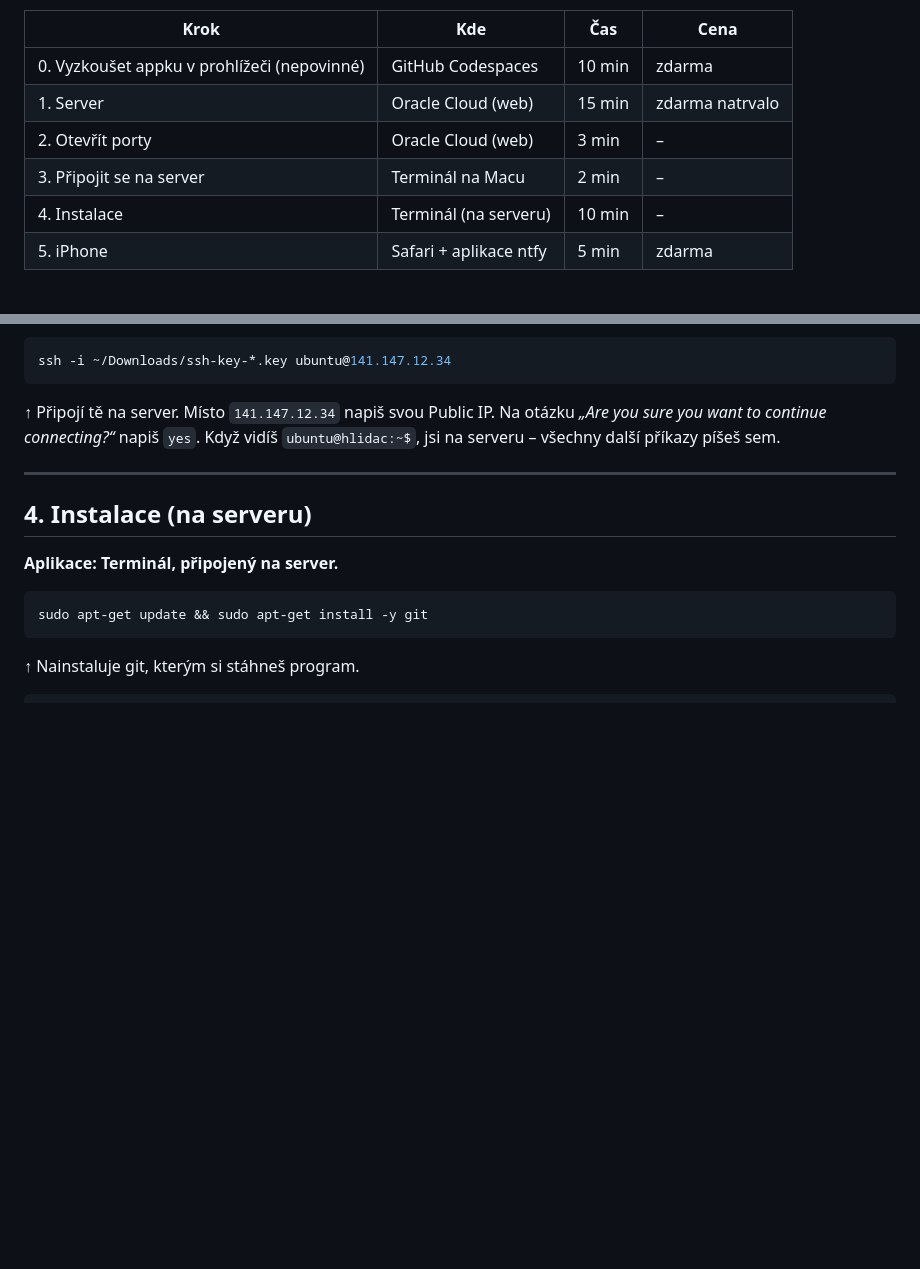
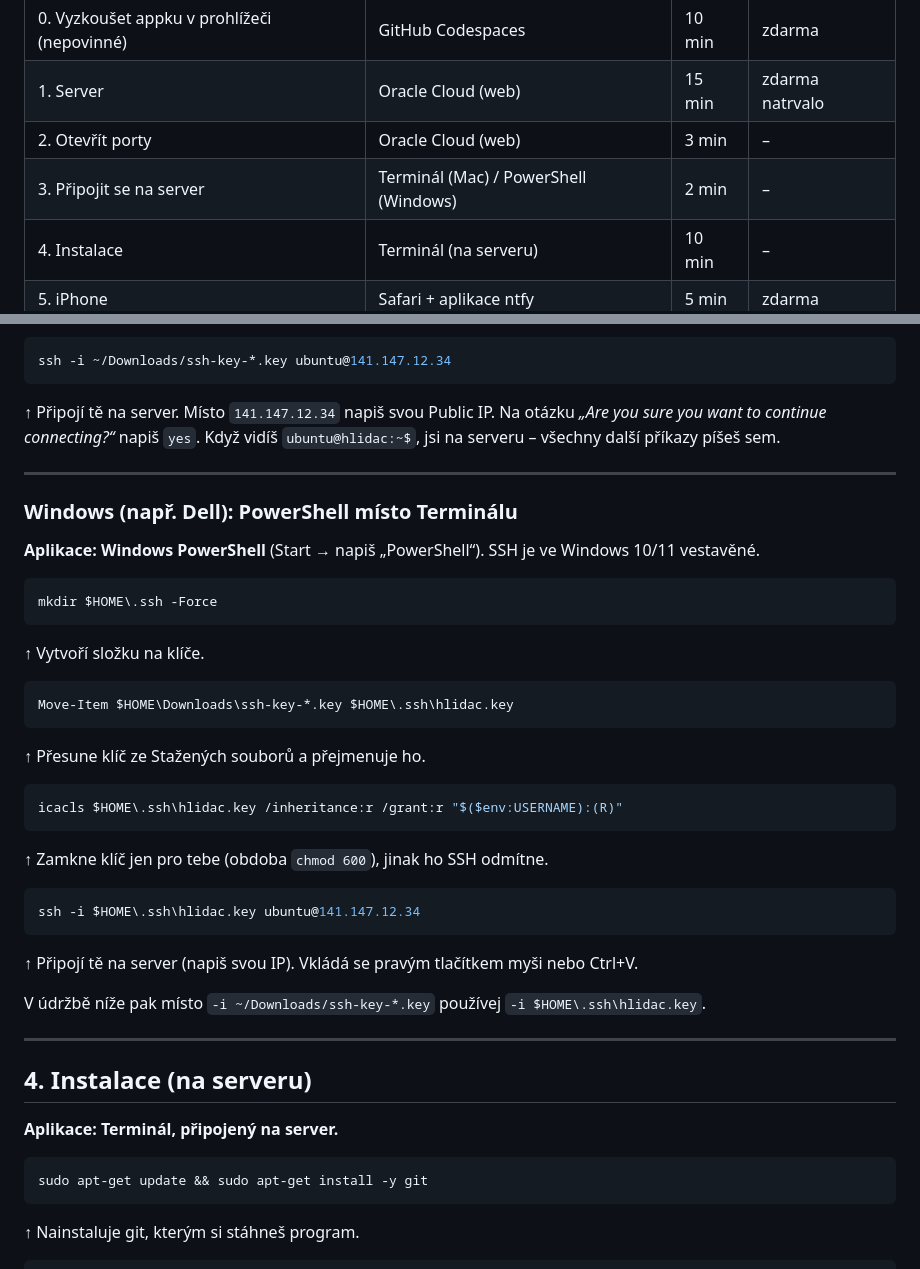
Before and after one commit to voracektom-hash/TomMain, a Markdown page: reality-hlidac/docs/NASAZENI.md, 2 parts joined by grey strips. GitHub-like rendering; blank space fills up the shorter version.

Commit message:
Guide: SSH from Windows PowerShell
Co-Authored-By: Claude Opus 5.5 <noreply@anthropic.com>
Claude-Session: https://claude.ai/code/session_0143wo19c2pqRiSBpUbGzZzB

````diff
--- a/reality-hlidac/docs/NASAZENI.md
+++ b/reality-hlidac/docs/NASAZENI.md
@@ -8,7 +8,7 @@ Celkem asi 45 minut, většinu času se čeká.
 | 0. Vyzkoušet appku v prohlížeči (nepovinné) | GitHub Codespaces | 10 min | zdarma |
 | 1. Server | Oracle Cloud (web) | 15 min | zdarma natrvalo |
 | 2. Otevřít porty | Oracle Cloud (web) | 3 min | – |
-| 3. Připojit se na server | Terminál na Macu | 2 min | – |
+| 3. Připojit se na server | Terminál (Mac) / PowerShell (Windows) | 2 min | – |
 | 4. Instalace | Terminál (na serveru) | 10 min | – |
 | 5. iPhone | Safari + aplikace ntfy | 5 min | zdarma |
 
@@ -104,6 +104,34 @@ ssh -i ~/Downloads/ssh-key-*.key ubuntu@141.147.12.34
 ↑ Připojí tě na server. Místo `141.147.12.34` napiš svou Public IP.
 Na otázku *„Are you sure you want to continue connecting?“* napiš `yes`.
 Když vidíš `ubuntu@hlidac:~$`, jsi na serveru – všechny další příkazy píšeš sem.
+
+---
+
+### Windows (např. Dell): PowerShell místo Terminálu
+
+**Aplikace: Windows PowerShell** (Start → napiš „PowerShell“). SSH je ve Windows 10/11 vestavěné.
+
+```powershell
+mkdir $HOME\.ssh -Force
+```
+↑ Vytvoří složku na klíče.
+
+```powershell
+Move-Item $HOME\Downloads\ssh-key-*.key $HOME\.ssh\hlidac.key
+```
+↑ Přesune klíč ze Stažených souborů a přejmenuje ho.
+
+```powershell
+icacls $HOME\.ssh\hlidac.key /inheritance:r /grant:r "$($env:USERNAME):(R)"
+```
+↑ Zamkne klíč jen pro tebe (obdoba `chmod 600`), jinak ho SSH odmítne.
+
+```powershell
+ssh -i $HOME\.ssh\hlidac.key ubuntu@141.147.12.34
+```
+↑ Připojí tě na server (napiš svou IP). Vkládá se pravým tlačítkem myši nebo Ctrl+V.
+
+V údržbě níže pak místo `-i ~/Downloads/ssh-key-*.key` používej `-i $HOME\.ssh\hlidac.key`.
 
 ---
 
````
